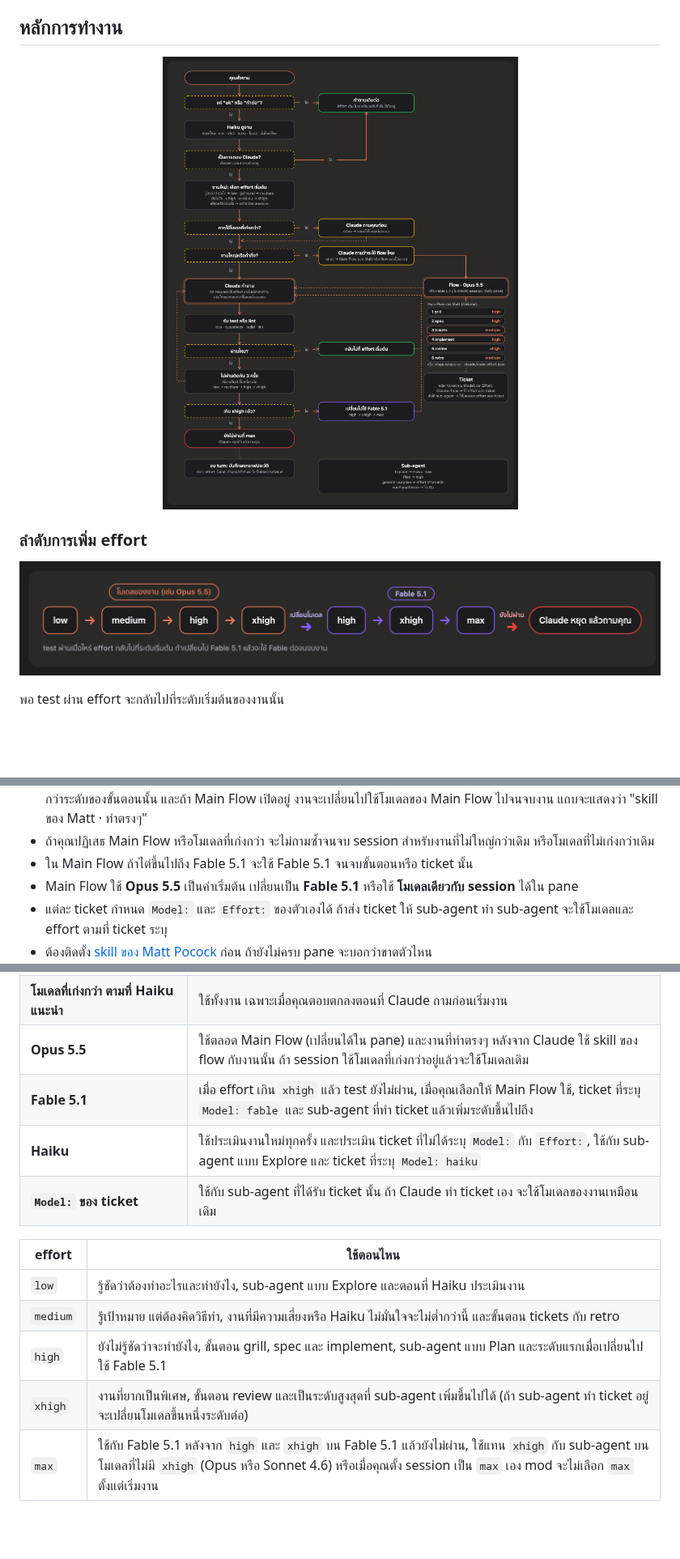
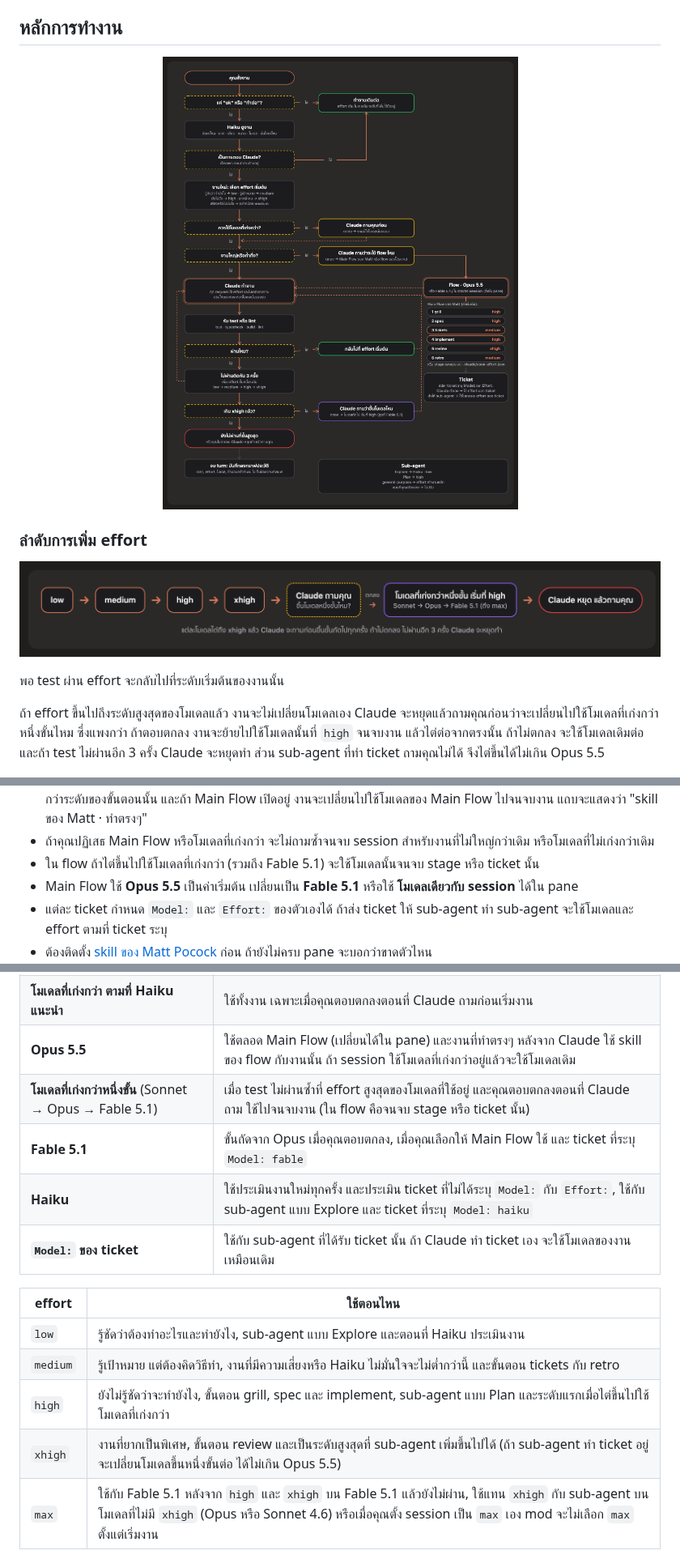
Before and after one commit to JakkapatB/open-effort, a Markdown page: README.th.md, 3 parts joined by grey strips. Shown at 81% size. Rendered like a GitHub page; pictures changed too: docs/images/flow-th.png, docs/images/ladder-th.png; blank space fills up the shorter version.

```diff
--- a/README.th.md
+++ b/README.th.md
@@ -118,7 +118,7 @@ Claude Code อัปเดต plugin ให้เองเฉพาะที่
 ## หลักการทำงาน
 
 <p align="center">
-  <img src="https://raw.githubusercontent.com/JakkapatB/open-effort/main/docs/images/flow-th.png" width="900" alt="ภาพรวมทั้งหมด: ข้อความที่ต่องานเดิมใช้งานเดิมต่อ ส่วนงานใหม่ Haiku จะดูแล้วเลือก effort เริ่มต้น Claude ถามเรื่องโมเดลและ flow ก่อน (Main Flow ของ Matt หรือ flow ของโปรเจกต์จาก .claude/open-effort.json) แล้วเริ่มทำงาน test ผ่านกลับไป effort เริ่มต้น ไม่ผ่านติดกัน 3 ครั้งเพิ่มขึ้นหนึ่งระดับ เกิน xhigh เปลี่ยนไป Fable 5.1 และถ้ายังไม่ผ่านที่ max Claude หยุดทำแล้วถามคุณ พร้อม stage ของ flow (ค่าเริ่มต้นเป็นของ Matt), ticket, sub-agent และประวัติ">
+  <img src="https://raw.githubusercontent.com/JakkapatB/open-effort/main/docs/images/flow-th.png" width="900" alt="ภาพรวมทั้งหมด: ข้อความที่ต่องานเดิมใช้งานเดิมต่อ ส่วนงานใหม่ Haiku จะดูแล้วเลือก effort เริ่มต้น Claude ถามเรื่องโมเดลและ flow ก่อน (Main Flow ของ Matt หรือ flow ของโปรเจกต์จาก .claude/open-effort.json) แล้วเริ่มทำงาน test ผ่านกลับไป effort เริ่มต้น ไม่ผ่านติดกัน 3 ครั้งเพิ่มขึ้นหนึ่งระดับ เกิน xhigh Claude ถามก่อนเปลี่ยนไปใช้โมเดลที่เก่งกว่าหนึ่งขั้น (ขั้นสุดท้ายคือ Fable 5.1) และถ้ายังไม่ผ่านที่ max Claude หยุดทำแล้วถามคุณ พร้อม stage ของ flow (ค่าเริ่มต้นเป็นของ Matt), ticket, sub-agent และประวัติ">
 </p>
 
 ### ลำดับการเพิ่ม effort
@@ -128,6 +128,8 @@ Claude Code อัปเดต plugin ให้เองเฉพาะที่
 </p>
 
 พอ test ผ่าน effort จะกลับไปที่ระดับเริ่มต้นของงานนั้น
+
+ถ้า effort ขึ้นไปถึงระดับสูงสุดของโมเดลแล้ว งานจะไม่เปลี่ยนโมเดลเอง Claude จะหยุดแล้วถามคุณก่อนว่าจะเปลี่ยนไปใช้โมเดลที่เก่งกว่าหนึ่งขั้นไหม ซึ่งแพงกว่า ถ้าตอบตกลง งานจะย้ายไปใช้โมเดลนั้นที่ `high` จนจบงาน แล้วไต่ต่อจากตรงนั้น ถ้าไม่ตกลง จะใช้โมเดลเดิมต่อ และถ้า test ไม่ผ่านอีก 3 ครั้ง Claude จะหยุดทำ ส่วน sub-agent ที่ทำ ticket ถามคุณไม่ได้ จึงไต่ขึ้นได้ไม่เกิน Opus 5.5
 
 <p align="center">
   <img src="https://raw.githubusercontent.com/JakkapatB/open-effort/main/docs/images/states-th.png" width="760" alt="หน้าตาของแถบในแต่ละสถานะ: เลือก effort เริ่มต้น, test ไม่ผ่าน, เพิ่ม effort, เปลี่ยนไป Fable 5.1 และ Claude หยุดทำแล้วถามคุณ">
@@ -159,7 +161,7 @@ mod จะไม่เลือก `max` ให้เอง
 - Claude จะย้ายไปขั้นตอนถัดไปด้วย tool `stage` ถ้า Claude ใช้ skill ของขั้นตอนอื่นเอง (เช่น รีวิวงานตัวเองระหว่าง implement) จะแค่ยก effort ขึ้น ไม่ย้ายขั้นตอน
 - ถ้าเลือกทำตรงๆ งานก็ยังได้คุณภาพเท่ากัน เมื่อ Claude ใช้ skill ของ flow กับงานนั้น (เช่น code-review, tdd) effort จะไม่ต่ำกว่าระดับของขั้นตอนนั้น และถ้า Main Flow เปิดอยู่ งานจะเปลี่ยนไปใช้โมเดลของ Main Flow ไปจนจบงาน แถบจะแสดงว่า "skill ของ Matt · ทำตรงๆ"
 - ถ้าคุณปฏิเสธ Main Flow หรือโมเดลที่เก่งกว่า จะไม่ถามซ้ำจนจบ session สำหรับงานที่ไม่ใหญ่กว่าเดิม หรือโมเดลที่ไม่เก่งกว่าเดิม
-- ใน Main Flow ถ้าไต่ขึ้นไปถึง Fable 5.1 จะใช้ Fable 5.1 จนจบขั้นตอนหรือ ticket นั้น
+- ใน flow ถ้าไต่ขึ้นไปใช้โมเดลที่เก่งกว่า (รวมถึง Fable 5.1) จะใช้โมเดลนั้นจนจบ stage หรือ ticket นั้น
 - Main Flow ใช้ **Opus 5.5** เป็นค่าเริ่มต้น เปลี่ยนเป็น **Fable 5.1** หรือใช้ **โมเดลเดียวกับ session** ได้ใน pane
 - แต่ละ ticket กำหนด `Model:` และ `Effort:` ของตัวเองได้ ถ้าส่ง ticket ให้ sub-agent ทำ sub-agent จะใช้โมเดลและ effort ตามที่ ticket ระบุ
 - ต้องติดตั้ง [skill ของ Matt Pocock](https://github.com/mattpocock/skills) ก่อน ถ้ายังไม่ครบ pane จะบอกว่าขาดตัวไหน
@@ -206,7 +208,8 @@ effort ของ sub-agent แบบ general-purpose จะเท่ากับ
 | **โมเดลของ session** (ที่คุณเลือกด้วย `/model`) | ใช้กับทุกอย่าง ยกเว้นกรณีในแถวด้านล่าง |
 | **โมเดลที่เก่งกว่า ตามที่ Haiku แนะนำ** | ใช้ทั้งงาน เฉพาะเมื่อคุณตอบตกลงตอนที่ Claude ถามก่อนเริ่มงาน |
 | **Opus 5.5** | ใช้ตลอด Main Flow (เปลี่ยนได้ใน pane) และงานที่ทำตรงๆ หลังจาก Claude ใช้ skill ของ flow กับงานนั้น ถ้า session ใช้โมเดลที่เก่งกว่าอยู่แล้วจะใช้โมเดลเดิม |
-| **Fable 5.1** | เมื่อ effort เกิน `xhigh` แล้ว test ยังไม่ผ่าน, เมื่อคุณเลือกให้ Main Flow ใช้, ticket ที่ระบุ `Model: fable` และ sub-agent ที่ทำ ticket แล้วเพิ่มระดับขึ้นไปถึง |
+| **โมเดลที่เก่งกว่าหนึ่งขั้น** (Sonnet → Opus → Fable 5.1) | เมื่อ test ไม่ผ่านซ้ำที่ effort สูงสุดของโมเดลที่ใช้อยู่ และคุณตอบตกลงตอนที่ Claude ถาม ใช้ไปจนจบงาน (ใน flow คือจนจบ stage หรือ ticket นั้น) |
+| **Fable 5.1** | ขั้นถัดจาก Opus เมื่อคุณตอบตกลง, เมื่อคุณเลือกให้ Main Flow ใช้ และ ticket ที่ระบุ `Model: fable` |
 | **Haiku** | ใช้ประเมินงานใหม่ทุกครั้ง และประเมิน ticket ที่ไม่ได้ระบุ `Model:` กับ `Effort:`, ใช้กับ sub-agent แบบ Explore และ ticket ที่ระบุ `Model: haiku` |
 | **`Model:` ของ ticket** | ใช้กับ sub-agent ที่ได้รับ ticket นั้น ถ้า Claude ทำ ticket เอง จะใช้โมเดลของงานเหมือนเดิม |
 
@@ -214,8 +217,8 @@ effort ของ sub-agent แบบ general-purpose จะเท่ากับ
 |---|---|
 | `low` | รู้ชัดว่าต้องทำอะไรและทำยังไง, sub-agent แบบ Explore และตอนที่ Haiku ประเมินงาน |
 | `medium` | รู้เป้าหมาย แต่ต้องคิดวิธีทำ, งานที่มีความเสี่ยงหรือ Haiku ไม่มั่นใจจะไม่ต่ำกว่านี้ และขั้นตอน tickets กับ retro |
-| `high` | ยังไม่รู้ชัดว่าจะทำยังไง, ขั้นตอน grill, spec และ implement, sub-agent แบบ Plan และระดับแรกเมื่อเปลี่ยนไปใช้ Fable 5.1 |
-| `xhigh` | งานที่ยากเป็นพิเศษ, ขั้นตอน review และเป็นระดับสูงสุดที่ sub-agent เพิ่มขึ้นไปได้ (ถ้า sub-agent ทำ ticket อยู่ จะเปลี่ยนโมเดลขึ้นหนึ่งระดับต่อ) |
+| `high` | ยังไม่รู้ชัดว่าจะทำยังไง, ขั้นตอน grill, spec และ implement, sub-agent แบบ Plan และระดับแรกเมื่อไต่ขึ้นไปใช้โมเดลที่เก่งกว่า |
+| `xhigh` | งานที่ยากเป็นพิเศษ, ขั้นตอน review และเป็นระดับสูงสุดที่ sub-agent เพิ่มขึ้นไปได้ (ถ้า sub-agent ทำ ticket อยู่ จะเปลี่ยนโมเดลขึ้นหนึ่งขั้นต่อ ได้ไม่เกิน Opus 5.5) |
 | `max` | ใช้กับ Fable 5.1 หลังจาก `high` และ `xhigh` บน Fable 5.1 แล้วยังไม่ผ่าน, ใช้แทน `xhigh` กับ sub-agent บนโมเดลที่ไม่มี `xhigh` (Opus หรือ Sonnet 4.6) หรือเมื่อคุณตั้ง session เป็น `max` เอง mod จะไม่เลือก `max` ตั้งแต่เริ่มงาน |
 
 ถ้า test ไม่ผ่านติดกัน 3 ครั้ง effort จะเพิ่มขึ้นหนึ่งระดับ พอ test ผ่าน effort จะกลับไปที่ระดับเริ่มต้นของงานนั้น ส่วน `Effort:` ของ ticket จะใช้แทน effort ของขั้นตอนนั้น เฉพาะตอนทำ ticket นั้น
```
Also changed, not shown: other parts of README.th.md (+3 -3 lines), .changeset/ask-before-model-climb.md (added, +5 -0 lines), README.md (+11 -8 lines), docs/images/flow-en.png, docs/images/ladder-en.png, 13 other files.
